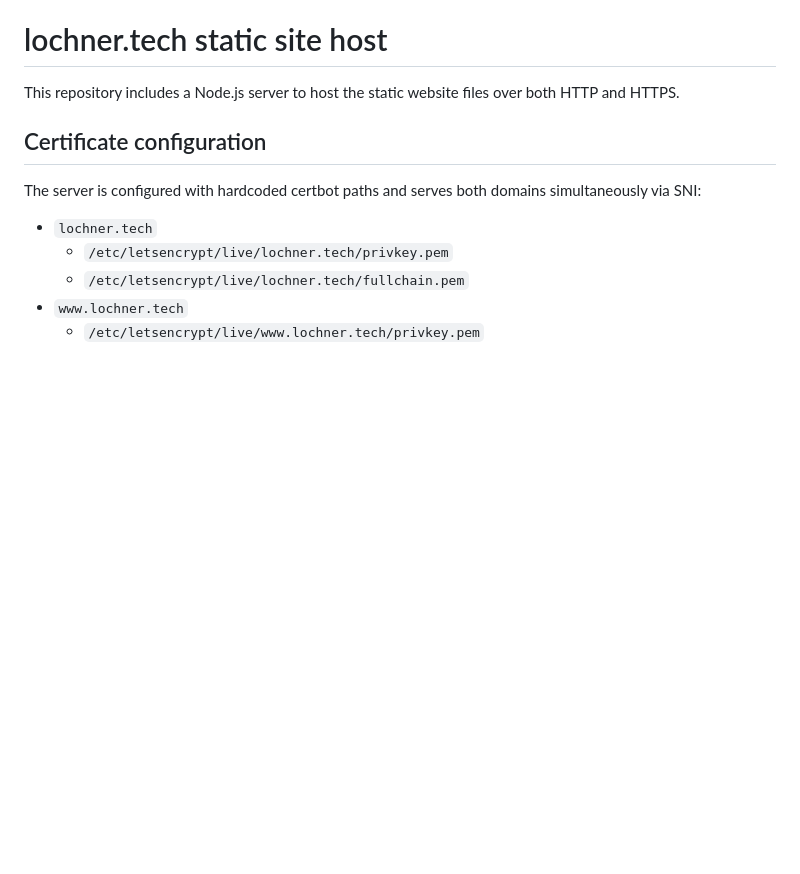
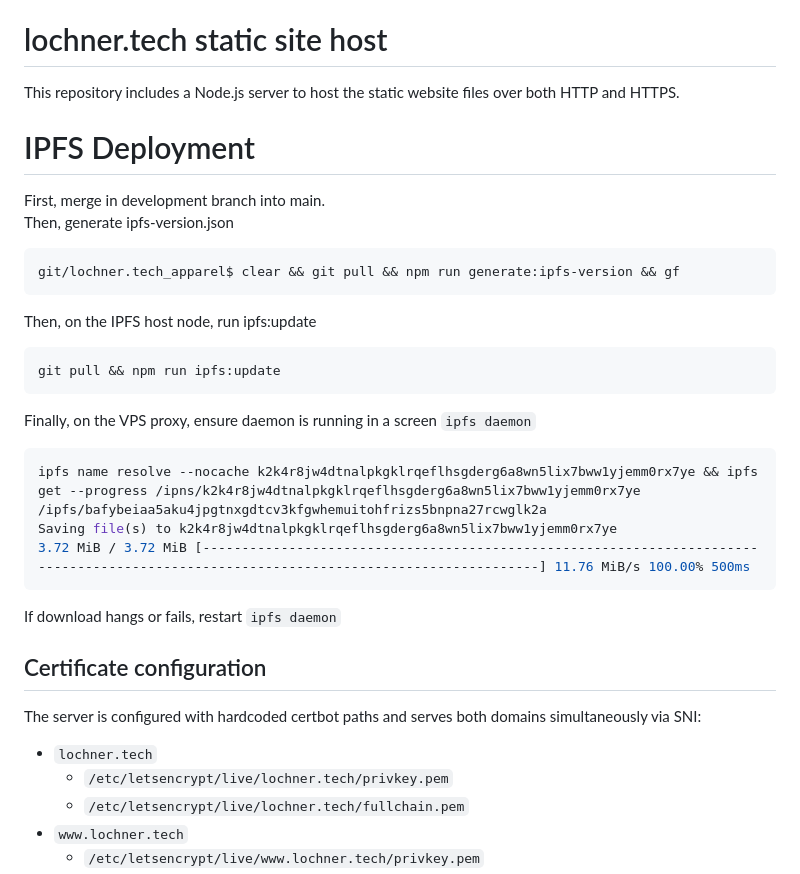
Before and after one commit to nicholelochner/lochner.tech_apparel, a Markdown page: README.md, the part around the change. Rendered like a GitHub page; blank space fills up the shorter version.

Commit message:
Add IPFS deployment section to README
Added instructions for IPFS deployment and troubleshooting.

````diff
--- a/README.md
+++ b/README.md
@@ -5,6 +5,28 @@ Copyright (c) 2022-2026 Nicholas Jean Lochner, a/k/a Nichole Lochner
 # lochner.tech static site host
 
 This repository includes a Node.js server to host the static website files over both HTTP and HTTPS.
+
+# IPFS Deployment
+
+First, merge in development branch into main.
+Then, generate ipfs-version.json
+```bash
+git/lochner.tech_apparel$ clear && git pull && npm run generate:ipfs-version && gf
+```
+
+Then, on the IPFS host node, run ipfs:update
+```bash
+git pull && npm run ipfs:update
+```
+
+Finally, on the VPS proxy, ensure daemon is running in a screen `ipfs daemon`
+```bash
+ipfs name resolve --nocache k2k4r8jw4dtnalpkgklrqeflhsgderg6a8wn5lix7bww1yjemm0rx7ye && ipfs get --progress /ipns/k2k4r8jw4dtnalpkgklrqeflhsgderg6a8wn5lix7bww1yjemm0rx7ye
+/ipfs/bafybeiaa5aku4jpgtnxgdtcv3kfgwhemuitohfrizs5bnpna27rcwglk2a
+Saving file(s) to k2k4r8jw4dtnalpkgklrqeflhsgderg6a8wn5lix7bww1yjemm0rx7ye
+3.72 MiB / 3.72 MiB [---------------------------------------------------------------------------------------------------------------------------------------] 11.76 MiB/s 100.00% 500ms
+```
+If download hangs or fails, restart `ipfs daemon`
 
 ## Certificate configuration
 
````
